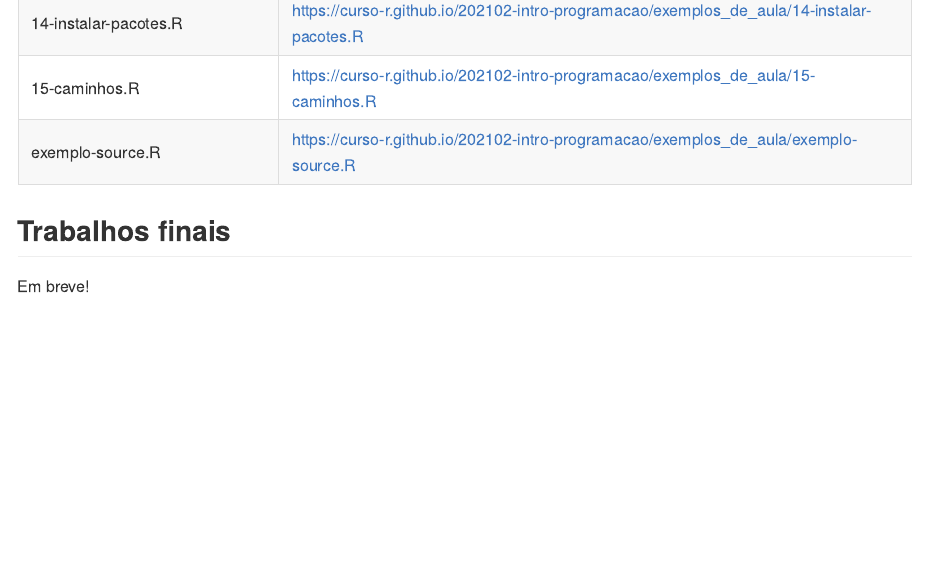
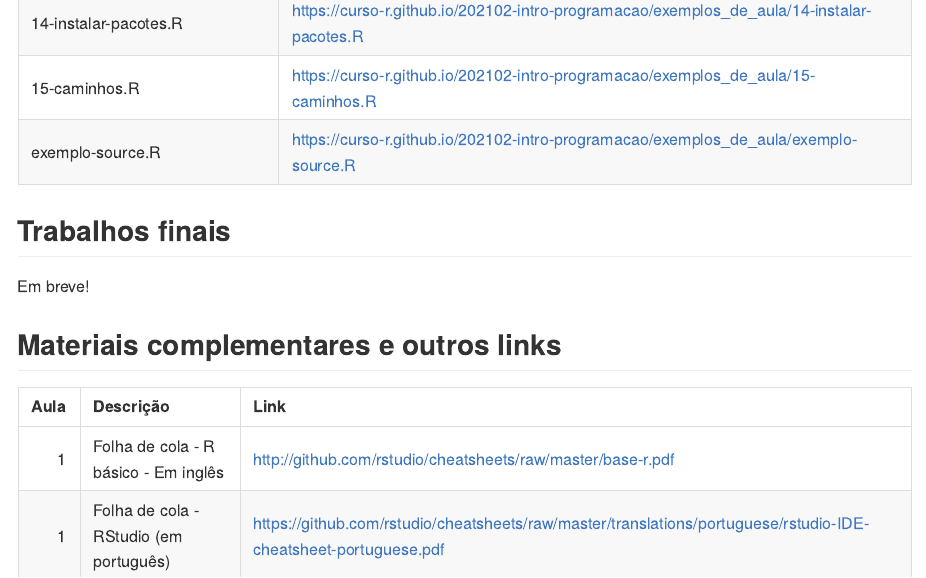
Before and after one commit to curso-r/202102-intro-programacao, an R Markdown document (README.Rmd): the page in a window 1100 px wide, from 1570 px down. The pictures show the output file README.md that the author committed with the source, drawn offline in the style of GitHub.

Commit message:
adiciona links e materiais complementares

````diff
--- a/README.Rmd
+++ b/README.Rmd
@@ -60,3 +60,7 @@ tab %>%
   dplyr::select(Aluno = aluno, Link = link) %>%
   knitr::kable()
 ```
+
+## Materiais complementares e outros links
+
+```{r echo=FALSE}
@@ -62,0 +71,4 @@ tab %>%
+  tibble::add_row(aula = 1, desc = "Folha de cola - R básico - Em inglês", url = "http://github.com/rstudio/cheatsheets/raw/master/base-r.pdf") %>%
+  tibble::add_row(aula = 1, desc = "Folha de cola - RStudio (em português)", url = "https://github.com/rstudio/cheatsheets/raw/master/translations/portuguese/rstudio-IDE-cheatsheet-portuguese.pdf")  %>%
+  knitr::kable(col.names = c("Aula", "Descrição", "Link"))
+```
````
Also changed, not shown: README.md, README.Rmd (4 more changed lines).
